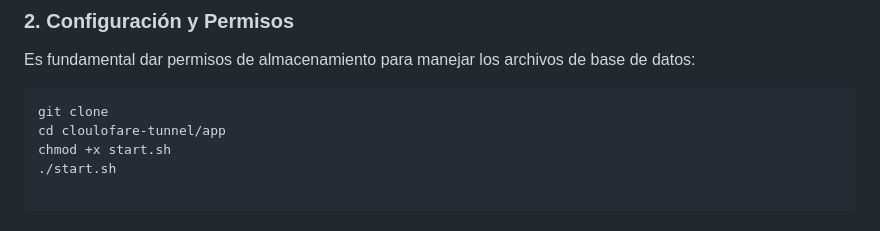
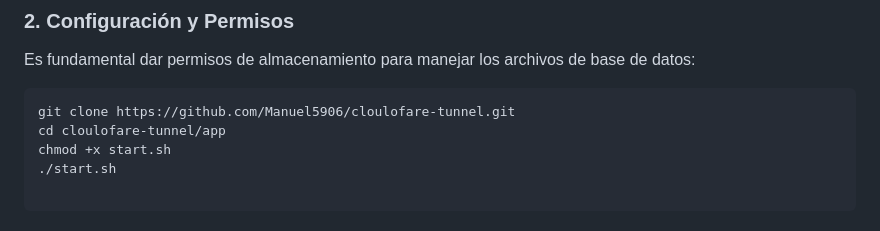
Before and after one commit to Manuel5906/cloulofare-tunnel, a Markdown page: README.md, the part around the change. Rendered like a GitHub page.

````diff
--- a/README.md
+++ b/README.md
@@ -33,7 +33,7 @@ pkg install nodejs cloudflared git -y
 Es fundamental dar permisos de almacenamiento para manejar los archivos de base de datos:
 
 ```bash
-git clone
+git clone https://github.com/Manuel5906/cloulofare-tunnel.git
 cd cloulofare-tunnel/app
 chmod +x start.sh
 ./start.sh
````
